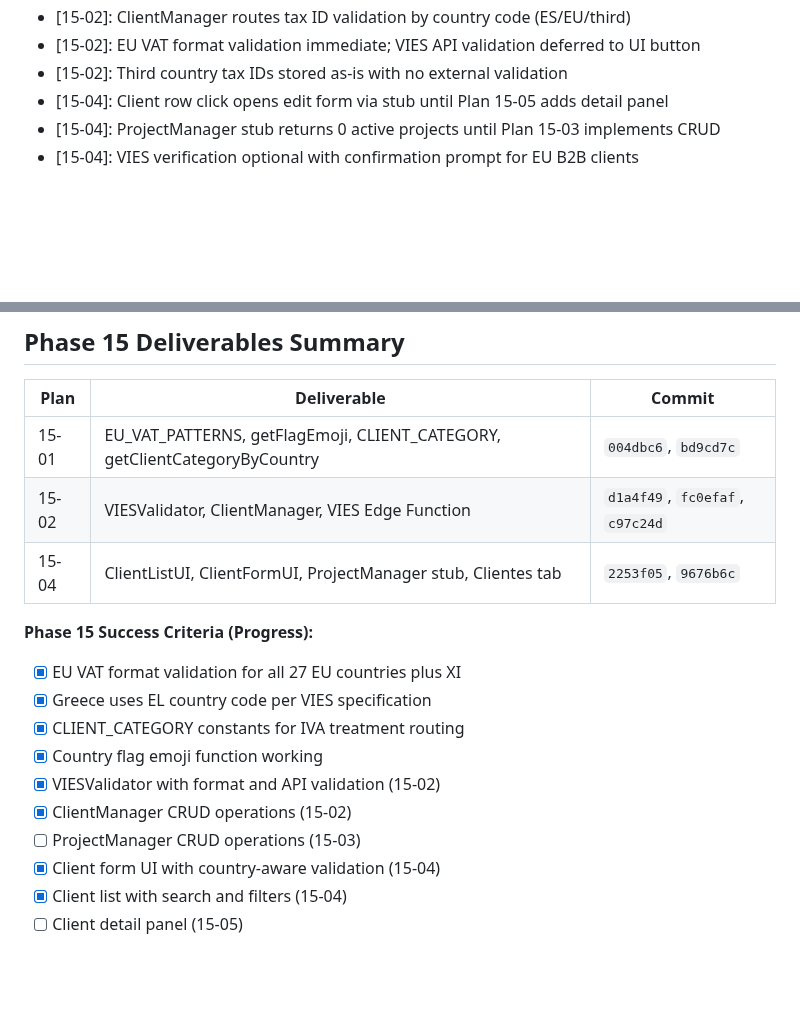
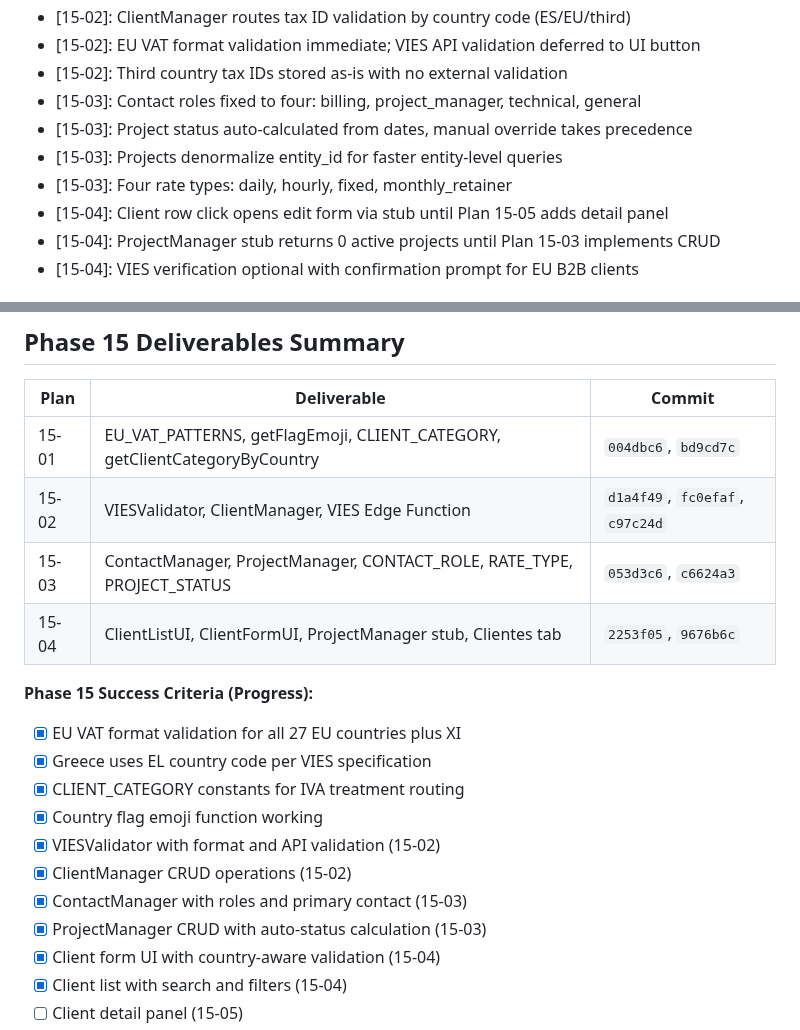
Before and after one commit to christophercardoen/spanish-autonomo-tax-calculator, a Markdown page: .planning/STATE.md, 2 parts joined by grey strips. Drawn GitHub-style; blank space fills up the shorter version.

Commit message:
docs(15-03): complete ContactManager and ProjectManager plan
Tasks completed: 2/2
- ContactManager module with role constants
- ProjectManager module with rate type and status constants

SUMMARY: .planning/phases/15-client-management/15-03-SUMMARY.md

```diff
--- a/.planning/STATE.md
+++ b/.planning/STATE.md
@@ -101,6 +101,10 @@ Recent decisions affecting current work:
 - [15-02]: ClientManager routes tax ID validation by country code (ES/EU/third)
 - [15-02]: EU VAT format validation immediate; VIES API validation deferred to UI button
 - [15-02]: Third country tax IDs stored as-is with no external validation
+- [15-03]: Contact roles fixed to four: billing, project_manager, technical, general
+- [15-03]: Project status auto-calculated from dates, manual override takes precedence
+- [15-03]: Projects denormalize entity_id for faster entity-level queries
+- [15-03]: Four rate types: daily, hourly, fixed, monthly_retainer
 - [15-04]: Client row click opens edit form via stub until Plan 15-05 adds detail panel
 - [15-04]: ProjectManager stub returns 0 active projects until Plan 15-03 implements CRUD
 - [15-04]: VIES verification optional with confirmation prompt for EU B2B clients
@@ -130,6 +134,7 @@ Phases needing `/gsd:research-phase`:
 |------|-------------|--------|
 | 15-01 | EU_VAT_PATTERNS, getFlagEmoji, CLIENT_CATEGORY, getClientCategoryByCountry | `004dbc6`, `bd9cd7c` |
 | 15-02 | VIESValidator, ClientManager, VIES Edge Function | `d1a4f49`, `fc0efaf`, `c97c24d` |
+| 15-03 | ContactManager, ProjectManager, CONTACT_ROLE, RATE_TYPE, PROJECT_STATUS | `053d3c6`, `c6624a3` |
 | 15-04 | ClientListUI, ClientFormUI, ProjectManager stub, Clientes tab | `2253f05`, `9676b6c` |
 
 **Phase 15 Success Criteria (Progress):**
@@ -139,7 +144,8 @@ Phases needing `/gsd:research-phase`:
 - [x] Country flag emoji function working
 - [x] VIESValidator with format and API validation (15-02)
 - [x] ClientManager CRUD operations (15-02)
-- [ ] ProjectManager CRUD operations (15-03)
+- [x] ContactManager with roles and primary contact (15-03)
+- [x] ProjectManager CRUD with auto-status calculation (15-03)
 - [x] Client form UI with country-aware validation (15-04)
 - [x] Client list with search and filters (15-04)
 - [ ] Client detail panel (15-05)
```
Also changed, not shown: 1 other file.
